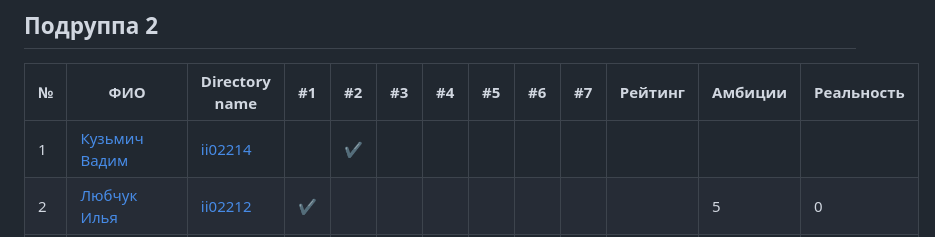
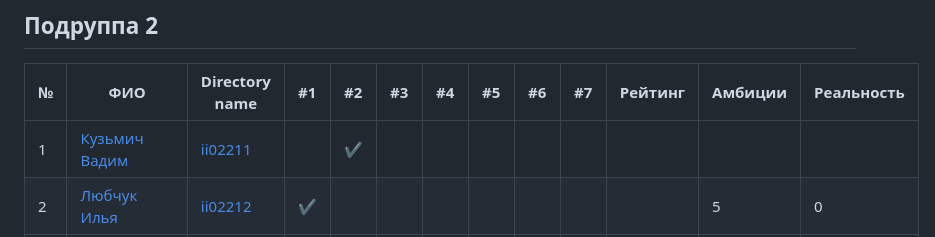
Before and after one commit to brstu/GIIS-2024, a Markdown page: README.md, the part around the change. Rendered like a GitHub page.

```diff
--- a/README.md
+++ b/README.md
@@ -23,7 +23,7 @@
 
 | №   | ФИО                                                              | Directory name | #1  | #2  | #3  | #4  | #5  | #6  | #7  | Рейтинг | Амбиции | Реальность |
 | --- | ---------------------------------------------------------------- | -------------- | --- | --- | --- | --- | --- | --- | --- | ------- | ------- | ------- |
-| 1   | [Кузьмич Вадим](https://github.com/orgs/brstu/people/vkn10)      |[ii02214](./trunk/ii02211)|     |:heavy_check_mark:|     |     |     |     |     |         |         |         |
+| 1   | [Кузьмич Вадим](https://github.com/orgs/brstu/people/vkn10)      |[ii02211](./trunk/ii02211)|     |:heavy_check_mark:|     |     |     |     |     |         |         |         |
 | 2   | [Любчук Илья](https://github.com/snep1one)|[ii02212](./trunk/ii02212)|:heavy_check_mark:|     |     |     |     |     |     |         |    5    |   0     |
 | 3   | [Марач Максим](https://github.com/orgs/brstu/people/MaximMarach) |                |     |     |     |     |     |     |     |         |         |         |
 | 4   | [Нестерчук Дмитрий](https://github.com/nesterchuk11)             |[ii02214](./trunk/ii02214)|     |:heavy_check_mark:|     |:heavy_check_mark:|:heavy_check_mark:|     |     |         |  5      |    0    |
```
